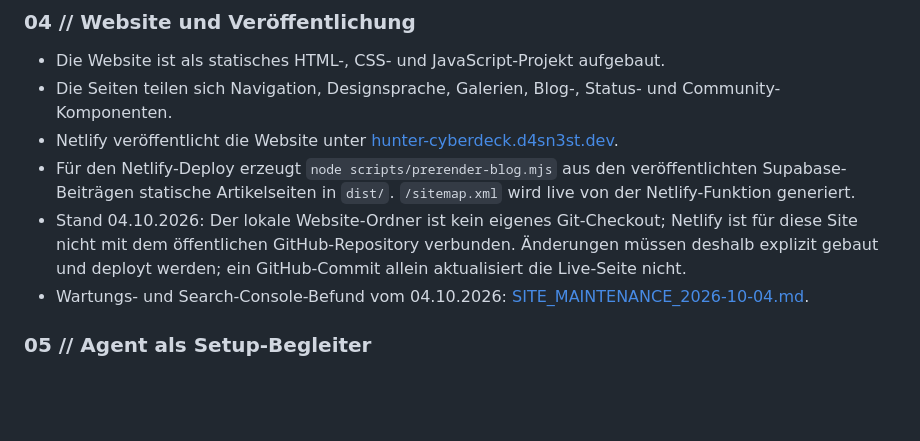
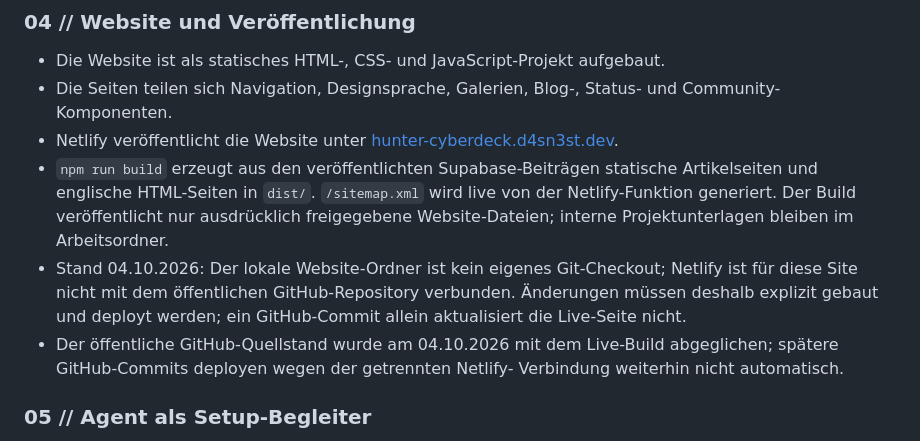
Before and after one commit to dasn3st/hunter-cyberdeck, a Markdown page: README.md, the part around the change. Rendered like a GitHub page; blank space fills up the shorter version.

Commit message:
Clarify build and deploy documentation

```diff
--- a/README.md
+++ b/README.md
@@ -46,15 +46,18 @@ The public website is deployed at [hunter-cyberdeck.d4sn3st.dev](https://hunter-
   und Community-Komponenten.
 - Netlify veröffentlicht die Website unter
   [hunter-cyberdeck.d4sn3st.dev](https://hunter-cyberdeck.d4sn3st.dev/).
-- Für den Netlify-Deploy erzeugt `node scripts/prerender-blog.mjs` aus den
-  veröffentlichten Supabase-Beiträgen statische Artikelseiten in `dist/`.
-  `/sitemap.xml` wird live von der Netlify-Funktion generiert.
+- `npm run build` erzeugt aus den veröffentlichten Supabase-Beiträgen
+  statische Artikelseiten und englische HTML-Seiten in `dist/`.
+  `/sitemap.xml` wird live von der Netlify-Funktion generiert. Der Build
+  veröffentlicht nur ausdrücklich freigegebene Website-Dateien; interne
+  Projektunterlagen bleiben im Arbeitsordner.
 - Stand 04.10.2026: Der lokale Website-Ordner ist kein eigenes Git-Checkout;
   Netlify ist für diese Site nicht mit dem öffentlichen GitHub-Repository
   verbunden. Änderungen müssen deshalb explizit gebaut und deployt werden;
   ein GitHub-Commit allein aktualisiert die Live-Seite nicht.
-- Wartungs- und Search-Console-Befund vom 04.10.2026:
-  [SITE_MAINTENANCE_2026-10-04.md](SITE_MAINTENANCE_2026-10-04.md).
+- Der öffentliche GitHub-Quellstand wurde am 04.10.2026 mit dem Live-Build
+  abgeglichen; spätere GitHub-Commits deployen wegen der getrennten Netlify-
+  Verbindung weiterhin nicht automatisch.
 
 ### 05 // Agent als Setup-Begleiter
 
```
